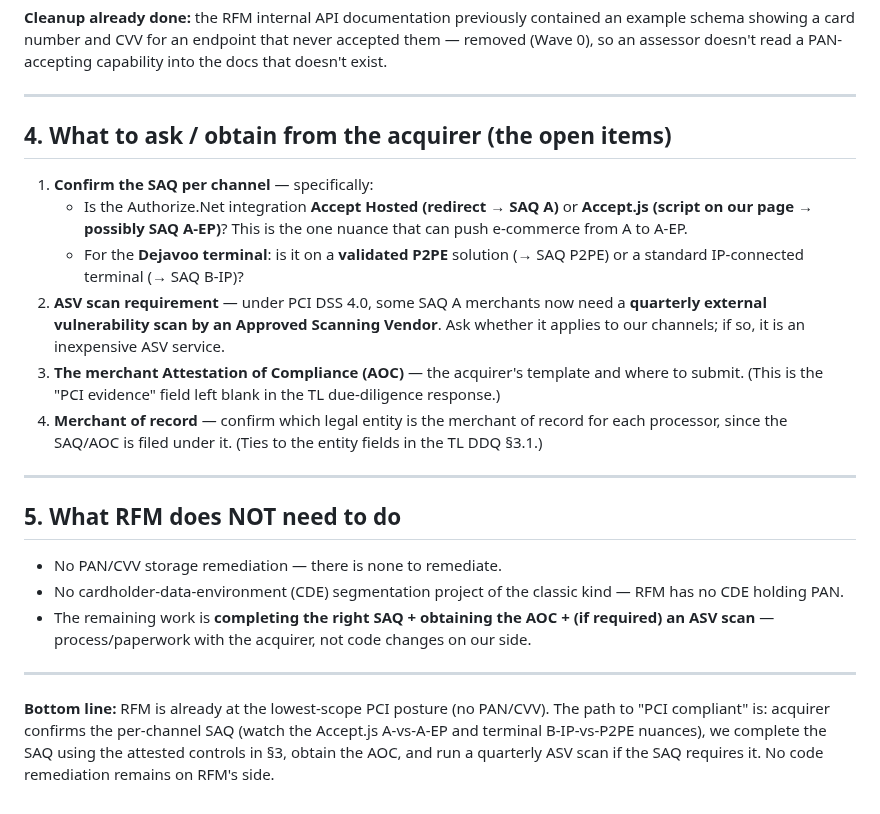
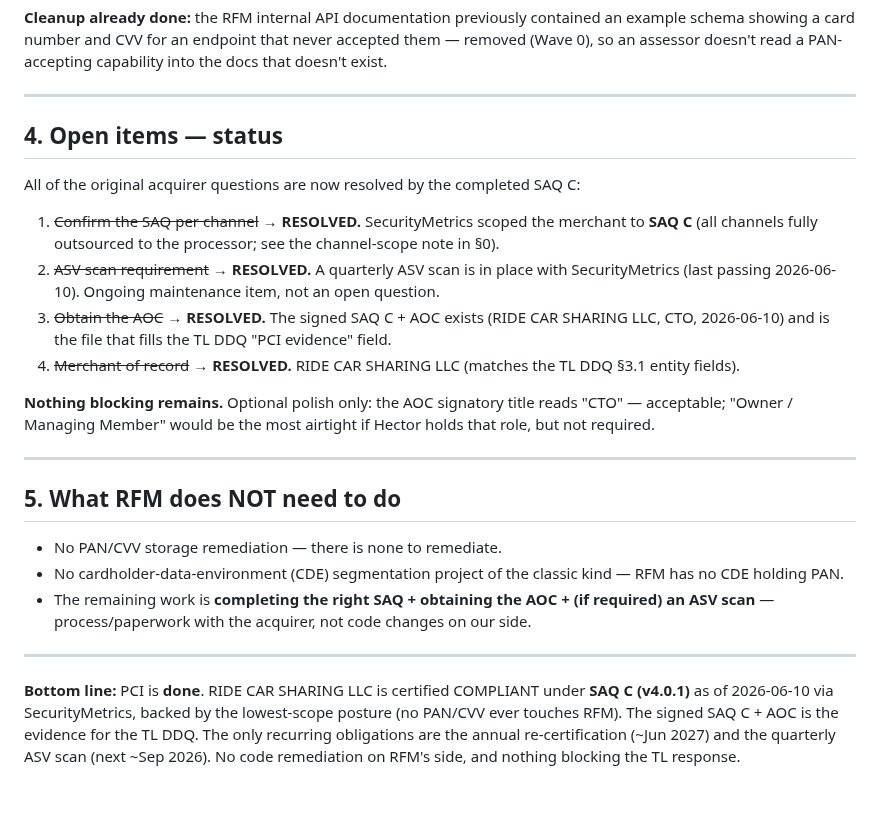
Before and after one commit to hpadilla16/RideFleetManagement, a Markdown page: doc/pci-saq-readiness-2026-08-23.md, the part around one of its changes. GitHub-like rendering.

```diff
--- a/doc/pci-saq-readiness-2026-08-23.md
+++ b/doc/pci-saq-readiness-2026-08-23.md
@@ -59,20 +86,20 @@ assessor doesn't read a PAN-accepting capability into the docs that doesn't exis
 
 ---
 
-## 4. What to ask / obtain from the acquirer (the open items)
+## 4. Open items — status
 
-1. **Confirm the SAQ per channel** — specifically:
-   - Is the Authorize.Net integration **Accept Hosted (redirect → SAQ A)** or **Accept.js (script on
-     our page → possibly SAQ A-EP)**? This is the one nuance that can push e-commerce from A to A-EP.
-   - For the **Dejavoo terminal**: is it on a **validated P2PE** solution (→ SAQ P2PE) or a standard
-     IP-connected terminal (→ SAQ B-IP)?
-2. **ASV scan requirement** — under PCI DSS 4.0, some SAQ A merchants now need a **quarterly external
-   vulnerability scan by an Approved Scanning Vendor**. Ask whether it applies to our channels; if so,
-   it is an inexpensive ASV service.
-3. **The merchant Attestation of Compliance (AOC)** — the acquirer's template and where to submit.
-   (This is the "PCI evidence" field left blank in the TL due-diligence response.)
-4. **Merchant of record** — confirm which legal entity is the merchant of record for each processor,
-   since the SAQ/AOC is filed under it. (Ties to the entity fields in the TL DDQ §3.1.)
+All of the original acquirer questions are now resolved by the completed SAQ C:
+
+1. ~~Confirm the SAQ per channel~~ → **RESOLVED.** SecurityMetrics scoped the merchant to **SAQ C**
+   (all channels fully outsourced to the processor; see the channel-scope note in §0).
+2. ~~ASV scan requirement~~ → **RESOLVED.** A quarterly ASV scan is in place with SecurityMetrics
+   (last passing 2026-06-10). Ongoing maintenance item, not an open question.
+3. ~~Obtain the AOC~~ → **RESOLVED.** The signed SAQ C + AOC exists (RIDE CAR SHARING LLC, CTO,
+   2026-06-10) and is the file that fills the TL DDQ "PCI evidence" field.
+4. ~~Merchant of record~~ → **RESOLVED.** RIDE CAR SHARING LLC (matches the TL DDQ §3.1 entity fields).
+
+**Nothing blocking remains.** Optional polish only: the AOC signatory title reads "CTO" — acceptable;
+"Owner / Managing Member" would be the most airtight if Hector holds that role, but not required.
 
 ---
 
@@ -86,7 +113,8 @@ assessor doesn't read a PAN-accepting capability into the docs that doesn't exis
 
 ---
 
-**Bottom line:** RFM is already at the lowest-scope PCI posture (no PAN/CVV). The path to "PCI compliant"
-is: acquirer confirms the per-channel SAQ (watch the Accept.js A-vs-A-EP and terminal B-IP-vs-P2PE
-nuances), we complete the SAQ using the attested controls in §3, obtain the AOC, and run a quarterly
-ASV scan if the SAQ requires it. No code remediation remains on RFM's side.
+**Bottom line:** PCI is **done**. RIDE CAR SHARING LLC is certified COMPLIANT under **SAQ C (v4.0.1)**
+as of 2026-06-10 via SecurityMetrics, backed by the lowest-scope posture (no PAN/CVV ever touches RFM).
+The signed SAQ C + AOC is the evidence for the TL DDQ. The only recurring obligations are the annual
+re-certification (~Jun 2027) and the quarterly ASV scan (next ~Sep 2026). No code remediation on RFM's
+side, and nothing blocking the TL response.
```
Also changed, not shown: other parts of doc/pci-saq-readiness-2026-08-23.md (+33 -6 lines).
